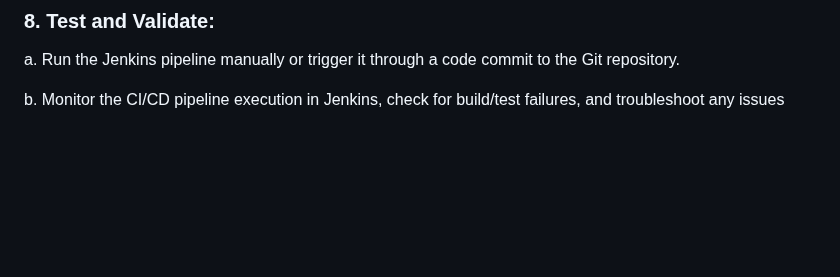
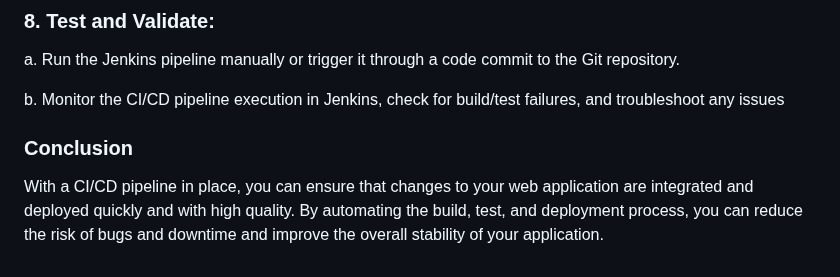
Before and after one commit to ankumpetvimala/TASK-INTERN-CAREER, a Markdown page: README.md, the part around the change. GitHub-like rendering; blank space fills up the shorter version.

```diff
--- a/README.md
+++ b/README.md
@@ -177,5 +177,8 @@ Save your webhook configuration.
 ### 8. Test and Validate: ###
 a. Run the Jenkins pipeline manually or trigger it through a code commit to the Git repository.
 
-b. Monitor the CI/CD pipeline execution in Jenkins, check for build/test failures, and troubleshoot any
-issues
+b. Monitor the CI/CD pipeline execution in Jenkins, check for build/test failures, and troubleshoot any issues
+
+### Conclusion ###
+
+With a CI/CD pipeline in place, you can ensure that changes to your web application are integrated and deployed quickly and with high quality. By automating the build, test, and deployment process, you can reduce the risk of bugs and downtime and improve the overall stability of your application.
```
